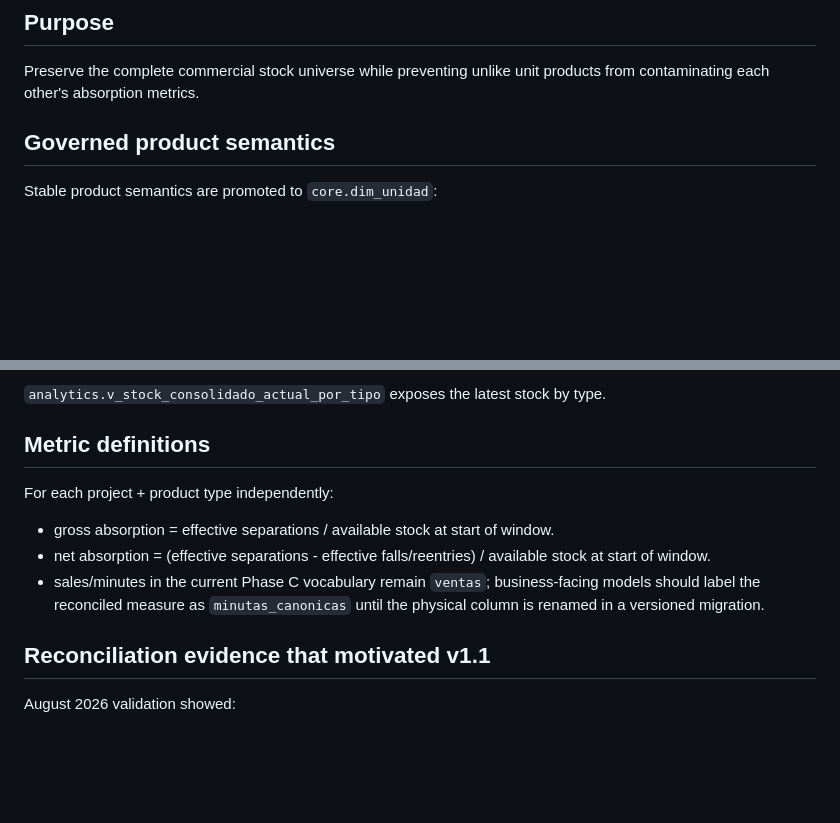
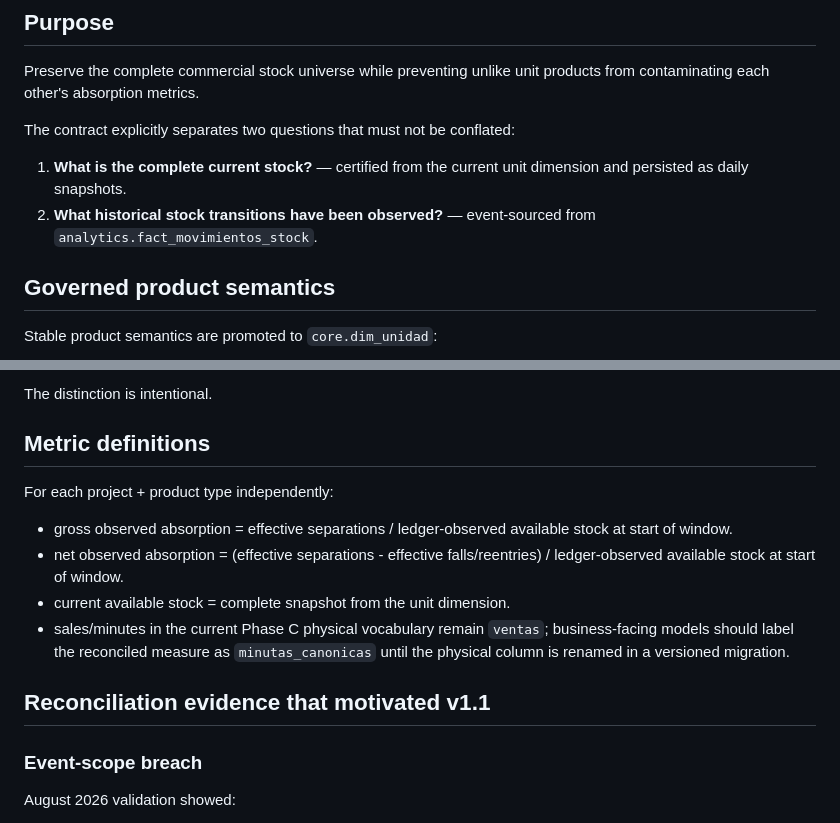
Before and after one commit to dinatalediego/bd_replica_crm, a Markdown page: docs/ABSORPTION_SCOPE_CONTRACT_V11.md, 2 parts joined by grey strips. GitHub-like rendering; blank space fills up the shorter version.

```diff
--- a/docs/ABSORPTION_SCOPE_CONTRACT_V11.md
+++ b/docs/ABSORPTION_SCOPE_CONTRACT_V11.md
@@ -3,6 +3,11 @@
 ## Purpose
 
 Preserve the complete commercial stock universe while preventing unlike unit products from contaminating each other's absorption metrics.
+
+The contract explicitly separates two questions that must not be conflated:
+
+1. **What is the complete current stock?** — certified from the current unit dimension and persisted as daily snapshots.
+2. **What historical stock transitions have been observed?** — event-sourced from `analytics.fact_movimientos_stock`.
 
 ## Governed product semantics
 
@@ -89,15 +135,18 @@ These metrics are valid independently but must not be summed into apartment abso
 
-`analytics.v_stock_consolidado_actual_por_tipo` exposes the latest stock by type.
+The distinction is intentional.
 
 ## Metric definitions
 
 For each project + product type independently:
 
-- gross absorption = effective separations / available stock at start of window.
-- net absorption = (effective separations - effective falls/reentries) / available stock at start of window.
-- sales/minutes in the current Phase C vocabulary remain `ventas`; business-facing models should label the reconciled measure as `minutas_canonicas` until the physical column is renamed in a versioned migration.
+- gross observed absorption = effective separations / ledger-observed available stock at start of window.
+- net observed absorption = (effective separations - effective falls/reentries) / ledger-observed available stock at start of window.
+- current available stock = complete snapshot from the unit dimension.
+- sales/minutes in the current Phase C physical vocabulary remain `ventas`; business-facing models should label the reconciled measure as `minutas_canonicas` until the physical column is renamed in a versioned migration.
 
 ## Reconciliation evidence that motivated v1.1
+
+### Event-scope breach
 
 August 2026 validation showed:
 
```
Also changed, not shown: other parts of docs/ABSORPTION_SCOPE_CONTRACT_V11.md (+99 -20 lines).
